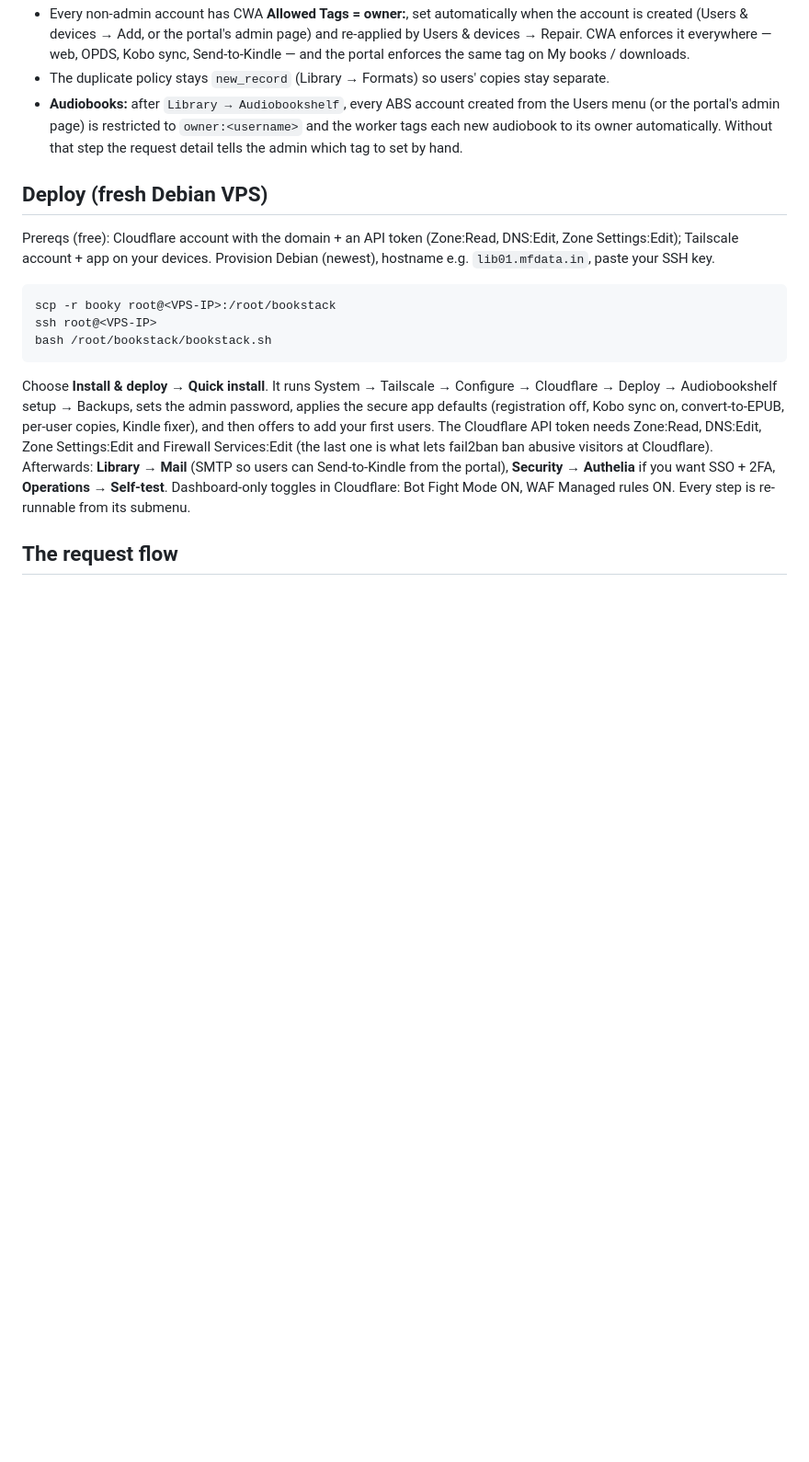
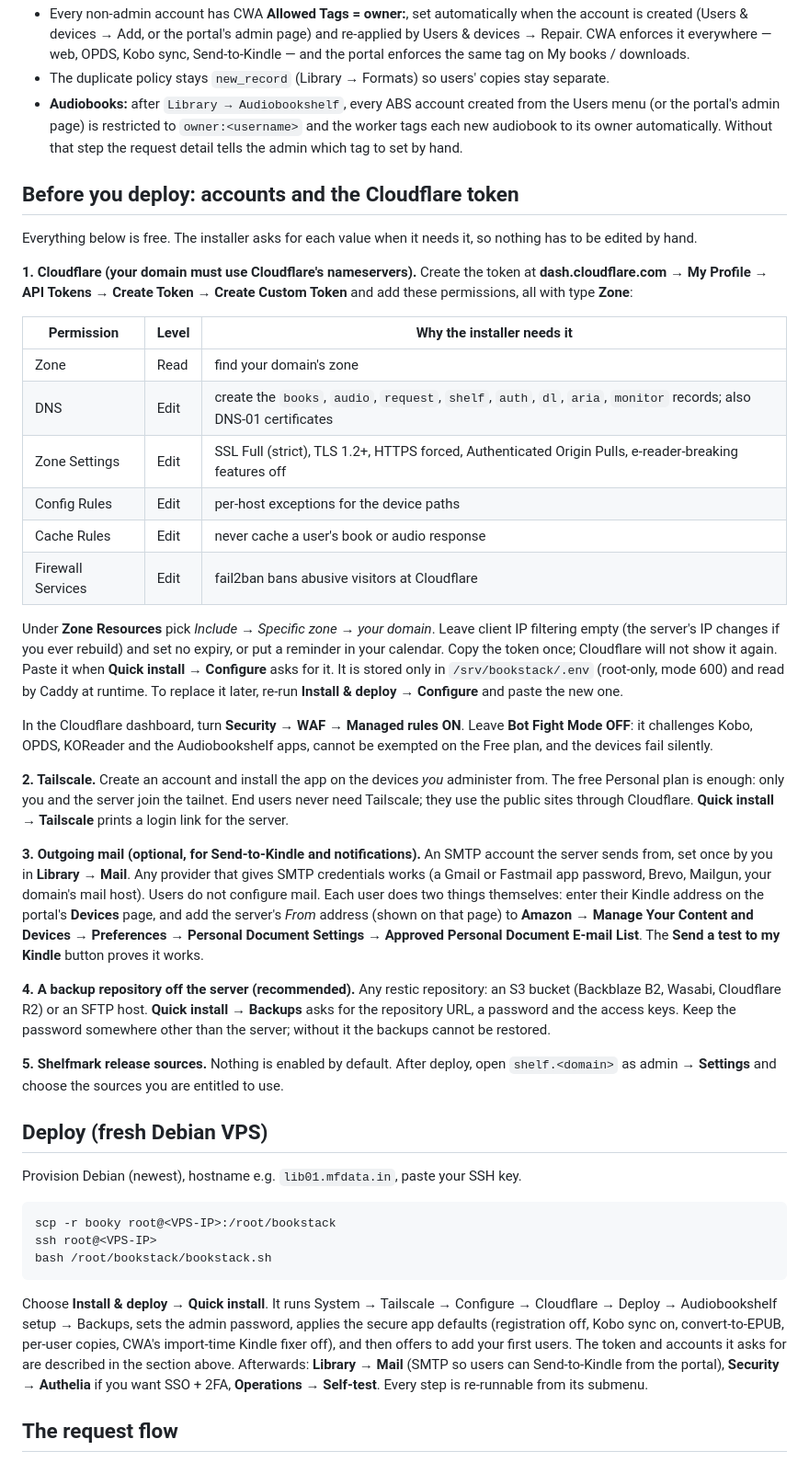
Before and after one commit to kenithphilip/booky, a Markdown page: README.md, the part around the change. Shown at 92% size. Rendered like a GitHub page; blank space fills up the shorter version.

Commit message:
docs: step-by-step Cloudflare token and account setup
Add a "Before you deploy" section to the README: the exact Cloudflare
token permissions the installer uses and why, where each value is
entered in the TUI, the Tailscale free plan, who configures mail
(admin) versus what each user does (Kindle address, Amazon approved
sender), the off-server backup repository and Shelfmark sources.

Fix two contradictions with the installer: the README and checklist
told the admin to turn Bot Fight Mode ON (it breaks e-readers and
cannot be exempted on the Free plan), and the README still listed
CWA's Kindle fixer as a default.

Co-Authored-By: Claude Opus 5 <noreply@anthropic.com>

````diff
--- a/README.md
+++ b/README.md
@@ -168,10 +168,58 @@ One library, per-user **visibility** (not separate storage — admin sees all fi
   each new audiobook to its owner automatically. Without that step the request detail tells
   the admin which tag to set by hand.
 
+## Before you deploy: accounts and the Cloudflare token
+Everything below is free. The installer asks for each value when it needs it, so nothing has
+to be edited by hand.
+
+**1. Cloudflare (your domain must use Cloudflare's nameservers).**
+Create the token at **dash.cloudflare.com → My Profile → API Tokens → Create Token →
+Create Custom Token** and add these permissions, all with type **Zone**:
+
+| Permission | Level | Why the installer needs it |
+|---|---|---|
+| Zone | Read | find your domain's zone |
+| DNS | Edit | create the `books`, `audio`, `request`, `shelf`, `auth`, `dl`, `aria`, `monitor` records; also DNS-01 certificates |
+| Zone Settings | Edit | SSL Full (strict), TLS 1.2+, HTTPS forced, Authenticated Origin Pulls, e-reader-breaking features off |
+| Config Rules | Edit | per-host exceptions for the device paths |
+| Cache Rules | Edit | never cache a user's book or audio response |
+| Firewall Services | Edit | fail2ban bans abusive visitors at Cloudflare |
+
+Under **Zone Resources** pick *Include → Specific zone → your domain*. Leave client IP
+filtering empty (the server's IP changes if you ever rebuild) and set no expiry, or put a
+reminder in your calendar. Copy the token once; Cloudflare will not show it again.
+Paste it when **Quick install → Configure** asks for it. It is stored only in
+`/srv/bookstack/.env` (root-only, mode 600) and read by Caddy at runtime. To replace it later,
+re-run **Install & deploy → Configure** and paste the new one.
+
+In the Cloudflare dashboard, turn **Security → WAF → Managed rules ON**. Leave **Bot Fight
+Mode OFF**: it challenges Kobo, OPDS, KOReader and the Audiobookshelf apps, cannot be
+exempted on the Free plan, and the devices fail silently.
+
+**2. Tailscale.** Create an account and install the app on the devices *you* administer
+from. The free Personal plan is enough: only you and the server join the tailnet. End users
+never need Tailscale; they use the public sites through Cloudflare. **Quick install →
+Tailscale** prints a login link for the server.
+
+**3. Outgoing mail (optional, for Send-to-Kindle and notifications).** An SMTP account the
+server sends from, set once by you in **Library → Mail**. Any provider that gives SMTP
+credentials works (a Gmail or Fastmail app password, Brevo, Mailgun, your domain's mail host).
+Users do not configure mail. Each user does two things themselves: enter their Kindle
+address on the portal's **Devices** page, and add the server's *From* address (shown on that
+page) to **Amazon → Manage Your Content and Devices → Preferences → Personal Document
+Settings → Approved Personal Document E-mail List**. The **Send a test to my Kindle** button
+proves it works.
+
+**4. A backup repository off the server (recommended).** Any restic repository: an S3
+bucket (Backblaze B2, Wasabi, Cloudflare R2) or an SFTP host. **Quick install → Backups**
+asks for the repository URL, a password and the access keys. Keep the password somewhere
+other than the server; without it the backups cannot be restored.
+
+**5. Shelfmark release sources.** Nothing is enabled by default. After deploy, open
+`shelf.<domain>` as admin → **Settings** and choose the sources you are entitled to use.
+
 ## Deploy (fresh Debian VPS)
-Prereqs (free): Cloudflare account with the domain + an API token (Zone:Read, DNS:Edit,
-Zone Settings:Edit); Tailscale account + app on your devices. Provision Debian (newest),
-hostname e.g. `lib01.mfdata.in`, paste your SSH key.
+Provision Debian (newest), hostname e.g. `lib01.mfdata.in`, paste your SSH key.
 ```
 scp -r booky root@<VPS-IP>:/root/bookstack
 ssh root@<VPS-IP>
@@ -180,12 +228,10 @@ bash /root/bookstack/bookstack.sh
 Choose **Install & deploy → Quick install**. It runs System → Tailscale → Configure →
 Cloudflare → Deploy → Audiobookshelf setup → Backups, sets the admin password, applies the
 secure app defaults (registration off, Kobo sync on, convert-to-EPUB, per-user copies,
-Kindle fixer), and then offers to add your first users. The Cloudflare API token needs
-Zone:Read, DNS:Edit, Zone Settings:Edit and Firewall Services:Edit (the last one is what
-lets fail2ban ban abusive visitors at Cloudflare). Afterwards: **Library → Mail** (SMTP so users can
-Send-to-Kindle from the portal), **Security → Authelia** if you want SSO + 2FA,
-**Operations → Self-test**. Dashboard-only toggles in Cloudflare: Bot Fight Mode ON, WAF
-Managed rules ON. Every step is re-runnable from its submenu.
+CWA's import-time Kindle fixer off), and then offers to add your first users. The token and
+accounts it asks for are described in the section above. Afterwards: **Library → Mail** (SMTP
+so users can Send-to-Kindle from the portal), **Security → Authelia** if you want SSO + 2FA,
+**Operations → Self-test**. Every step is re-runnable from its submenu.
 
 ## The request flow
 Users sign in at `https://request.<domain>` with their library credentials → search →
````
Also changed, not shown: docs/DEPLOYMENT-CHECKLIST.md (+2 -1 lines).
